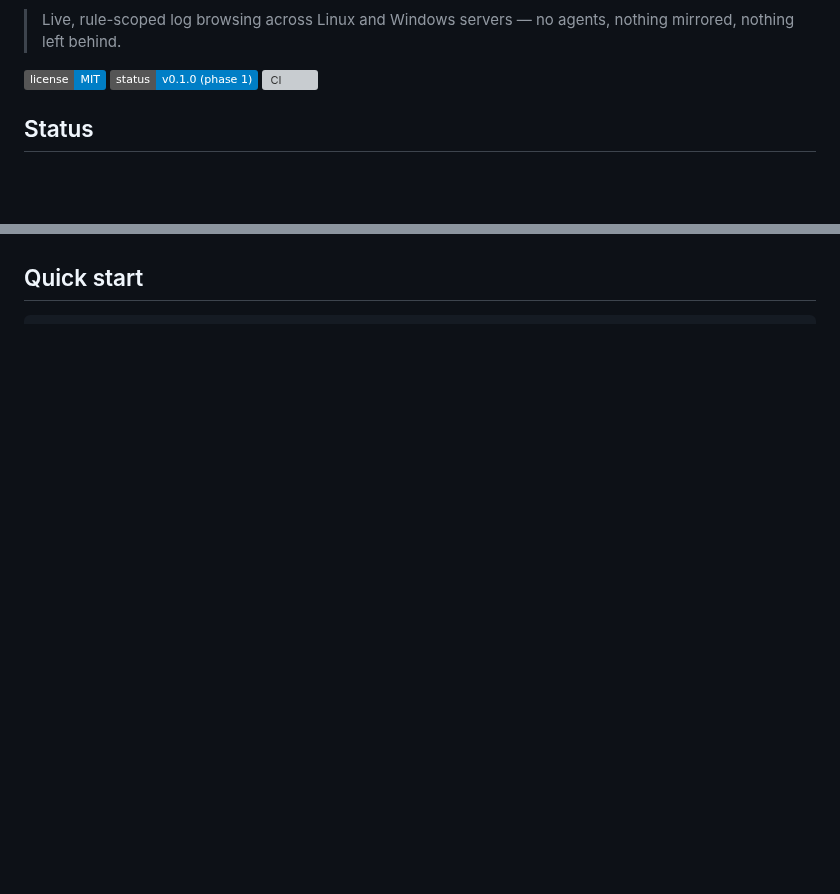
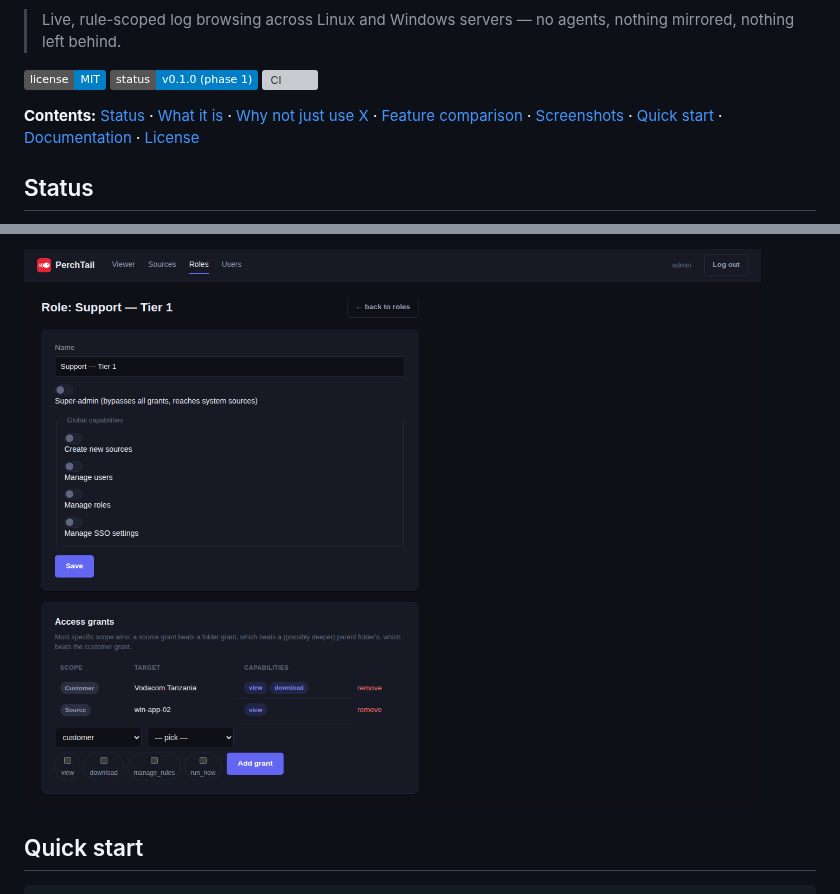
Before and after one commit to quaresma870/perchtail, a Markdown page: README.md, 2 parts joined by grey strips. Drawn GitHub-style; pictures changed too: docs/images/screenshot-role-editor.png (added); badges without logos; blank space fills up the shorter version; grey boxes are pictures that could not be loaded.

````diff
--- a/README.md
+++ b/README.md
@@ -10,6 +10,12 @@
 [![License: MIT](https://img.shields.io/badge/license-MIT-blue.svg)](LICENSE)
 [![Status](https://img.shields.io/badge/status-v0.1.0%20%28phase%201%29-blue.svg)](#status)
 [![CI](https://github.com/quaresma870/perchtail/actions/workflows/ci.yml/badge.svg)](https://github.com/quaresma870/perchtail/actions/workflows/ci.yml)
+
+**Contents:** [Status](#status) · [What it is](#what-it-is) ·
+[Why not just use X](#why-not-just-use-x) ·
+[Feature comparison](#feature-comparison) · [Screenshots](#screenshots) ·
+[Quick start](#quick-start) · [Documentation](#documentation) ·
+[License](#license)
 
 ## Status
 
@@ -68,3 +88,5 @@ verify anything that matters to your decision against current docs.
+![Role editor showing toggle switches for global capabilities and a table of customer/source access grants](docs/images/screenshot-role-editor.png)
+
 ## Quick start
 
 ```bash
````
Also changed, not shown: other parts of README.md (+15 -1 lines), CHANGELOG.md (+19 -0 lines), CONTRIBUTING.md (+14 -2 lines), docs/images/screenshot-sources.png (added), docs/images/screenshot-viewer.png (added), 1 other file.
